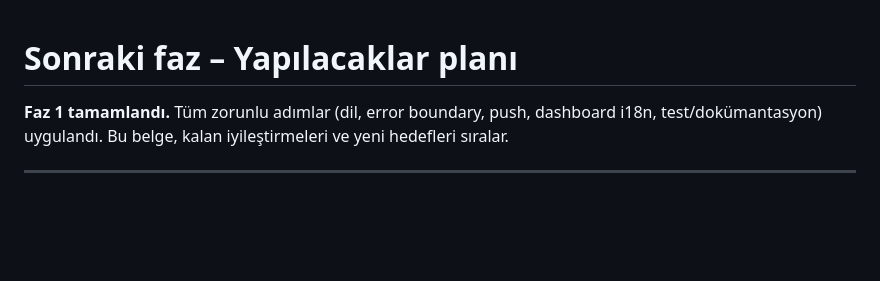
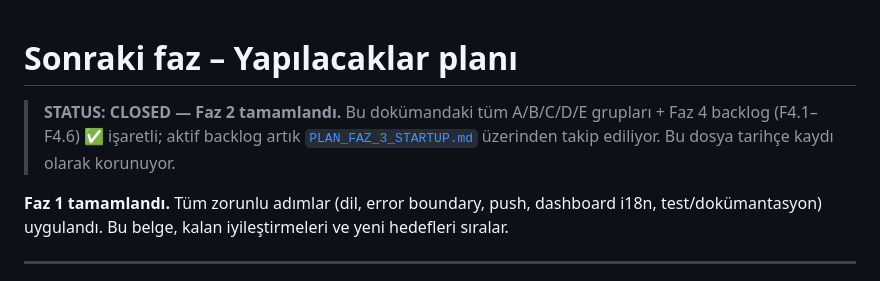
Before and after one commit to SuleymanEmirGergin/DotsHub, a Markdown page: docs/PLAN_SONRAKI_FAZ.md, the part around the change. Drawn GitHub-style; blank space fills up the shorter version.

```diff
--- a/docs/PLAN_SONRAKI_FAZ.md
+++ b/docs/PLAN_SONRAKI_FAZ.md
@@ -1,4 +1,9 @@
 # Sonraki faz – Yapılacaklar planı
+
+> **STATUS: CLOSED — Faz 2 tamamlandı.** Bu dokümandaki tüm A/B/C/D/E
+> grupları + Faz 4 backlog (F4.1–F4.6) ✅ işaretli; aktif backlog artık
+> [`PLAN_FAZ_3_STARTUP.md`](PLAN_FAZ_3_STARTUP.md) üzerinden takip
+> ediliyor. Bu dosya tarihçe kaydı olarak korunuyor.
 
 **Faz 1 tamamlandı.** Tüm zorunlu adımlar (dil, error boundary, push, dashboard i18n, test/dokümantasyon) uygulandı. Bu belge, kalan iyileştirmeleri ve yeni hedefleri sıralar.
 
```
Also changed, not shown: docs/PLAN_FAZ_3_STARTUP.md (added, +110 -0 lines), docs/PLAN_KALAN_ADIMLAR.md (+4 -0 lines).
